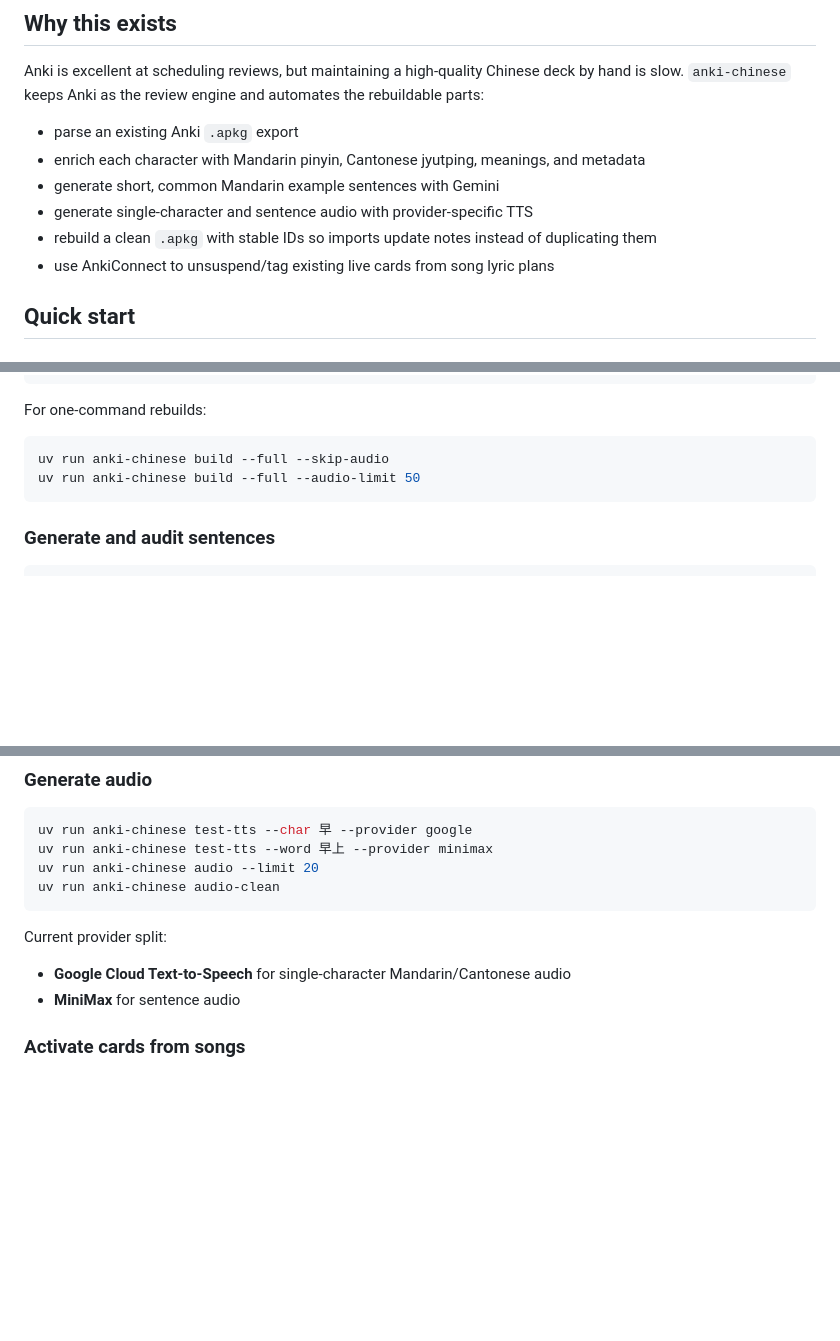
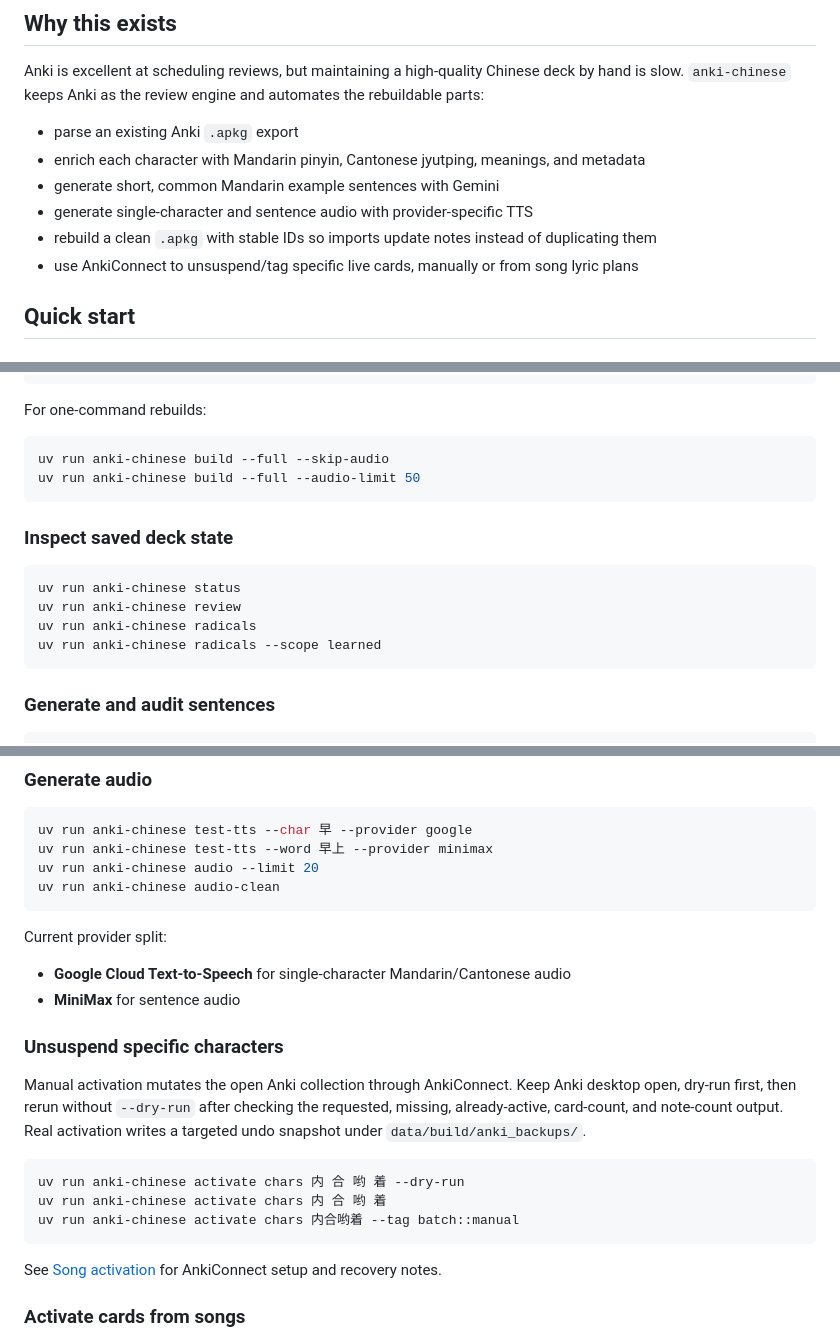
Before and after one commit to ColinCee/anki-chinese, a Markdown page: README.md, 3 parts joined by grey strips. Rendered like a GitHub page; blank space fills up the shorter version.

Commit message:
Clarify manual activation workflow
Co-authored-by: Copilot <223556219+Copilot@users.noreply.github.com>

````diff
--- a/README.md
+++ b/README.md
@@ -13,7 +13,7 @@ Anki is excellent at scheduling reviews, but maintaining a high-quality Chinese
 - generate short, common Mandarin example sentences with Gemini
 - generate single-character and sentence audio with provider-specific TTS
 - rebuild a clean `.apkg` with stable IDs so imports update notes instead of duplicating them
-- use AnkiConnect to unsuspend/tag existing live cards from song lyric plans
+- use AnkiConnect to unsuspend/tag specific live cards, manually or from song lyric plans
 
 ## Quick start
 
@@ -66,6 +66,15 @@ uv run anki-chinese build --full --skip-audio
 uv run anki-chinese build --full --audio-limit 50
 ```
 
+### Inspect saved deck state
+
+```bash
+uv run anki-chinese status
+uv run anki-chinese review
+uv run anki-chinese radicals
+uv run anki-chinese radicals --scope learned
+```
+
 ### Generate and audit sentences
 
 ```bash
@@ -89,6 +98,18 @@ Current provider split:
 
 - **Google Cloud Text-to-Speech** for single-character Mandarin/Cantonese audio
 - **MiniMax** for sentence audio
+
+### Unsuspend specific characters
+
+Manual activation mutates the open Anki collection through AnkiConnect. Keep Anki desktop open, dry-run first, then rerun without `--dry-run` after checking the requested, missing, already-active, card-count, and note-count output. Real activation writes a targeted undo snapshot under `data/build/anki_backups/`.
+
+```bash
+uv run anki-chinese activate chars 内 合 哟 着 --dry-run
+uv run anki-chinese activate chars 内 合 哟 着
+uv run anki-chinese activate chars 内合哟着 --tag batch::manual
+```
+
+See [Song activation](docs/guides/song-activation.md#manual-activation) for AnkiConnect setup and recovery notes.
 
 ### Activate cards from songs
 
````
